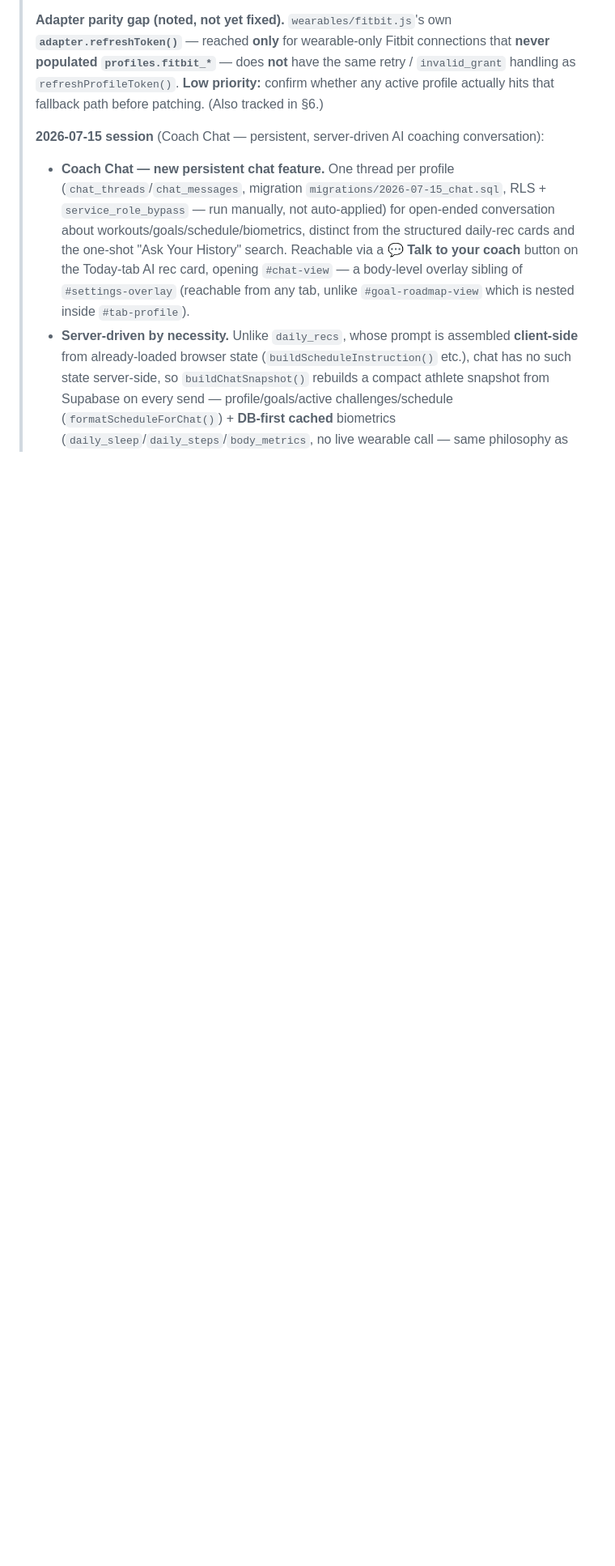
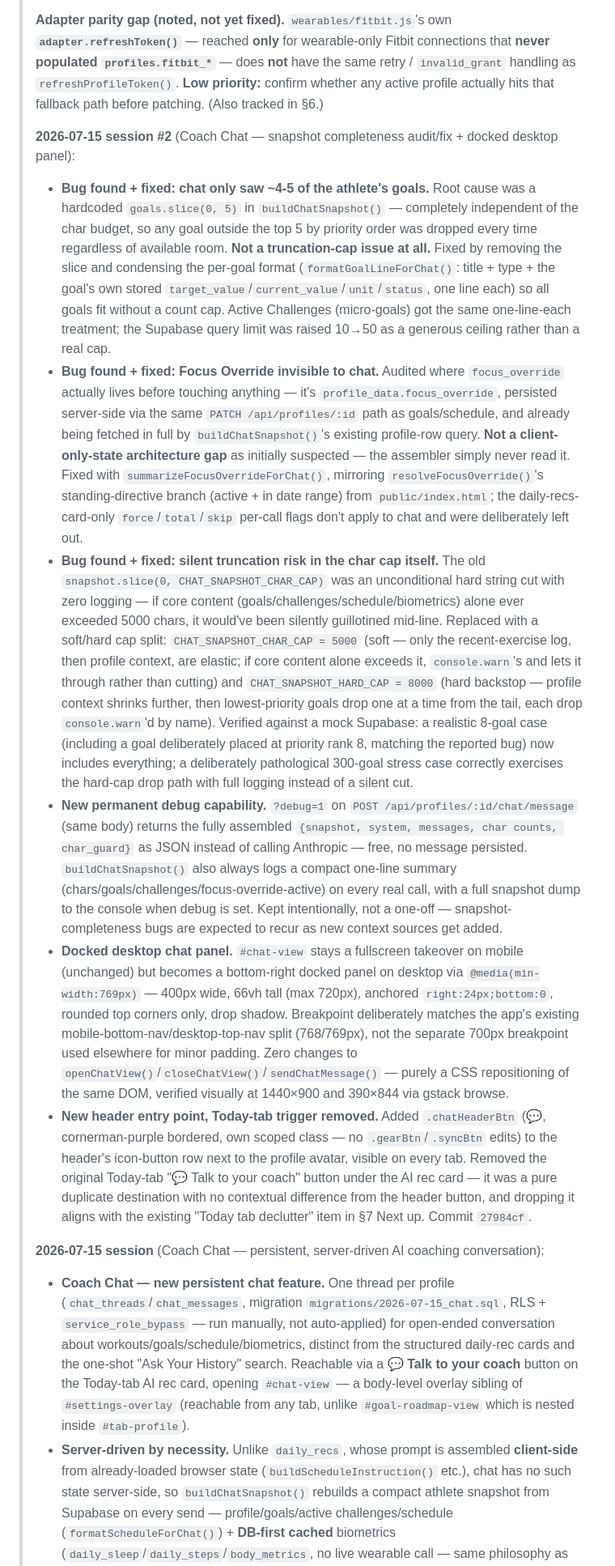
Before and after one commit to shimmyc/apexcoach-backend, a Markdown page: ROADMAP.md, the part around the change. Shown at 81% size. Rendered like a GitHub page; blank space fills up the shorter version.

Commit message:
Document Coach Chat snapshot fixes + docked panel in ROADMAP.md
Changelog entry for 27984cf: goals/focus-override snapshot bugs,
soft/hard cap split, ?debug=1, and the desktop docked-panel UI change.

Co-Authored-By: Claude Sonnet 5 <noreply@anthropic.com>

```diff
--- a/ROADMAP.md
+++ b/ROADMAP.md
@@ -19,6 +19,14 @@
 > **⚠ STILL OPEN at session end (2026-06-19) — Fitbit token refresh failing 100%.** Even *after* the retry + `invalid_grant` guard, the Fitbit refresh fails **every time** with the same **"Premature close"** message — and **none of the new retry/guard log lines fire**. **Leading theory:** the original retry storm fired the refresh endpoint so many times concurrently that **one attempt succeeded and rotated the refresh token server-side before its response was lost client-side**; every attempt since has been using a **now-dead token**, which Fitbit may be rejecting in a way that **looks like a connection drop rather than a clean `invalid_grant` JSON body** (hence no guard log). **Next step:** direct **`curl` test from the Render Shell** against `api.fitbit.com/oauth2/token` with the actual stored refresh token to confirm. **If the token is dead, the fix is reconnecting via the existing Fitbit reconsent banner — not more retry code.**
 >
 > **Adapter parity gap (noted, not yet fixed).** `wearables/fitbit.js`'s own **`adapter.refreshToken()`** — reached **only** for wearable-only Fitbit connections that **never populated `profiles.fitbit_*`** — does **not** have the same retry / `invalid_grant` handling as `refreshProfileToken()`. **Low priority:** confirm whether any active profile actually hits that fallback path before patching. (Also tracked in §6.)
+>
+> **2026-07-15 session #2** (Coach Chat — snapshot completeness audit/fix + docked desktop panel):
+> - **Bug found + fixed: chat only saw ~4-5 of the athlete's goals.** Root cause was a hardcoded `goals.slice(0, 5)` in `buildChatSnapshot()` — completely independent of the char budget, so any goal outside the top 5 by priority order was dropped every time regardless of available room. **Not a truncation-cap issue at all.** Fixed by removing the slice and condensing the per-goal format (`formatGoalLineForChat()`: title + type + the goal's own stored `target_value`/`current_value`/`unit`/`status`, one line each) so all goals fit without a count cap. Active Challenges (micro-goals) got the same one-line-each treatment; the Supabase query limit was raised 10→50 as a generous ceiling rather than a real cap.
+> - **Bug found + fixed: Focus Override invisible to chat.** Audited where `focus_override` actually lives before touching anything — it's `profile_data.focus_override`, persisted server-side via the same `PATCH /api/profiles/:id` path as goals/schedule, and already being fetched in full by `buildChatSnapshot()`'s existing profile-row query. **Not a client-only-state architecture gap** as initially suspected — the assembler simply never read it. Fixed with `summarizeFocusOverrideForChat()`, mirroring `resolveFocusOverride()`'s standing-directive branch (active + in date range) from `public/index.html`; the daily-recs-card-only `force`/`total`/`skip` per-call flags don't apply to chat and were deliberately left out.
+> - **Bug found + fixed: silent truncation risk in the char cap itself.** The old `snapshot.slice(0, CHAT_SNAPSHOT_CHAR_CAP)` was an unconditional hard string cut with zero logging — if core content (goals/challenges/schedule/biometrics) alone ever exceeded 5000 chars, it would've been silently guillotined mid-line. Replaced with a soft/hard cap split: `CHAT_SNAPSHOT_CHAR_CAP = 5000` (soft — only the recent-exercise log, then profile context, are elastic; if core content alone exceeds it, `console.warn`'s and lets it through rather than cutting) and `CHAT_SNAPSHOT_HARD_CAP = 8000` (hard backstop — profile context shrinks further, then lowest-priority goals drop one at a time from the tail, each drop `console.warn`'d by name). Verified against a mock Supabase: a realistic 8-goal case (including a goal deliberately placed at priority rank 8, matching the reported bug) now includes everything; a deliberately pathological 300-goal stress case correctly exercises the hard-cap drop path with full logging instead of a silent cut.
+> - **New permanent debug capability.** `?debug=1` on `POST /api/profiles/:id/chat/message` (same body) returns the fully assembled `{snapshot, system, messages, char counts, char_guard}` as JSON instead of calling Anthropic — free, no message persisted. `buildChatSnapshot()` also always logs a compact one-line summary (chars/goals/challenges/focus-override-active) on every real call, with a full snapshot dump to the console when debug is set. Kept intentionally, not a one-off — snapshot-completeness bugs are expected to recur as new context sources get added.
+> - **Docked desktop chat panel.** `#chat-view` stays a fullscreen takeover on mobile (unchanged) but becomes a bottom-right docked panel on desktop via `@media(min-width:769px)` — 400px wide, 66vh tall (max 720px), anchored `right:24px;bottom:0`, rounded top corners only, drop shadow. Breakpoint deliberately matches the app's existing mobile-bottom-nav/desktop-top-nav split (768/769px), not the separate 700px breakpoint used elsewhere for minor padding. Zero changes to `openChatView()`/`closeChatView()`/`sendChatMessage()` — purely a CSS repositioning of the same DOM, verified visually at 1440×900 and 390×844 via gstack browse.
+> - **New header entry point, Today-tab trigger removed.** Added `.chatHeaderBtn` (💬, cornerman-purple bordered, own scoped class — no `.gearBtn`/`.syncBtn` edits) to the header's icon-button row next to the profile avatar, visible on every tab. Removed the original Today-tab "💬 Talk to your coach" button under the AI rec card — it was a pure duplicate destination with no contextual difference from the header button, and dropping it aligns with the existing "Today tab declutter" item in §7 Next up. Commit `27984cf`.
 >
 > **2026-07-15 session** (Coach Chat — persistent, server-driven AI coaching conversation):
 > - **Coach Chat — new persistent chat feature.** One thread per profile (`chat_threads`/`chat_messages`, migration `migrations/2026-07-15_chat.sql`, RLS + `service_role_bypass` — run manually, not auto-applied) for open-ended conversation about workouts/goals/schedule/biometrics, distinct from the structured daily-rec cards and the one-shot "Ask Your History" search. Reachable via a **💬 Talk to your coach** button on the Today-tab AI rec card, opening `#chat-view` — a body-level overlay sibling of `#settings-overlay` (reachable from any tab, unlike `#goal-roadmap-view` which is nested inside `#tab-profile`).
```
